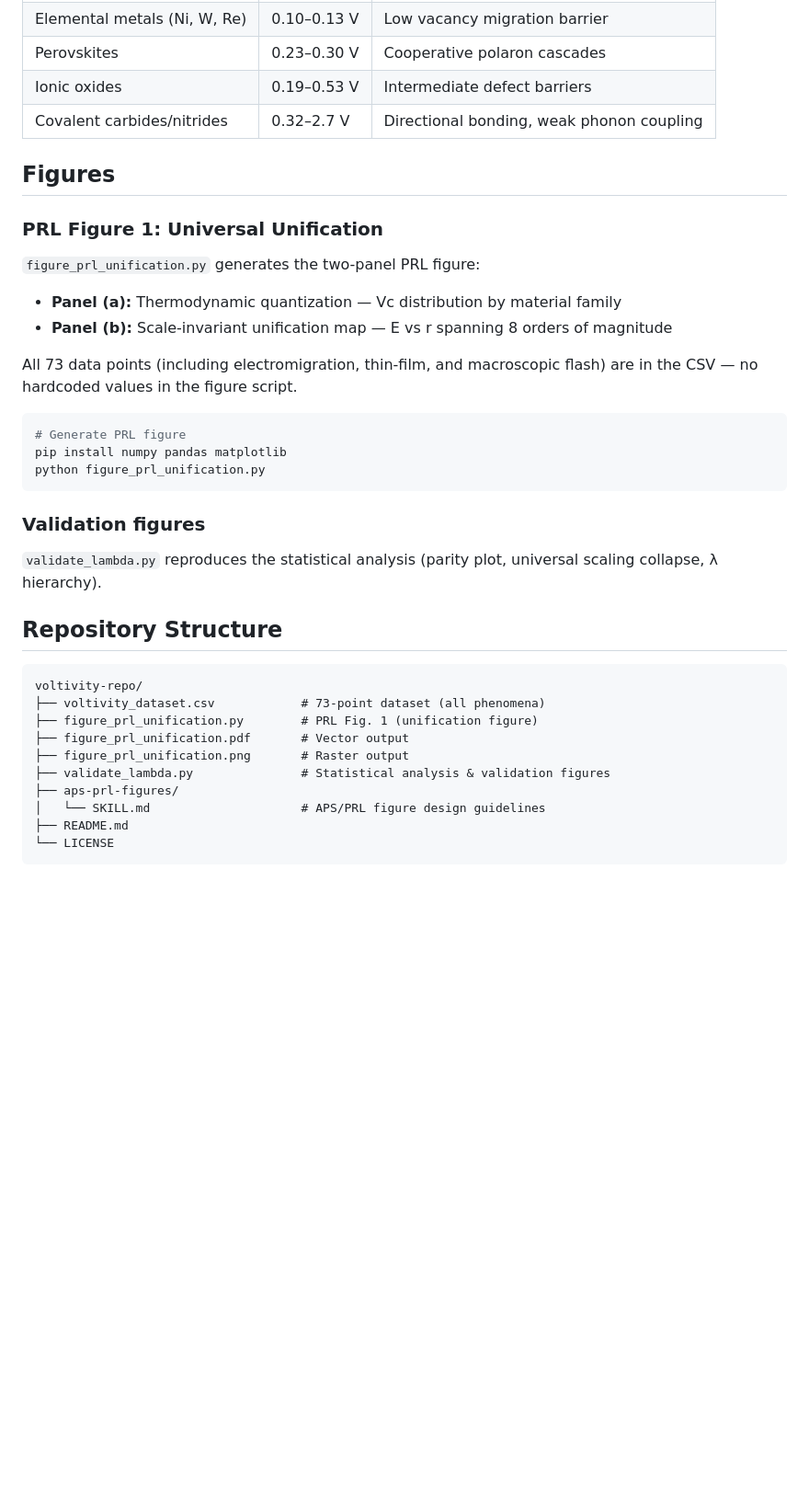
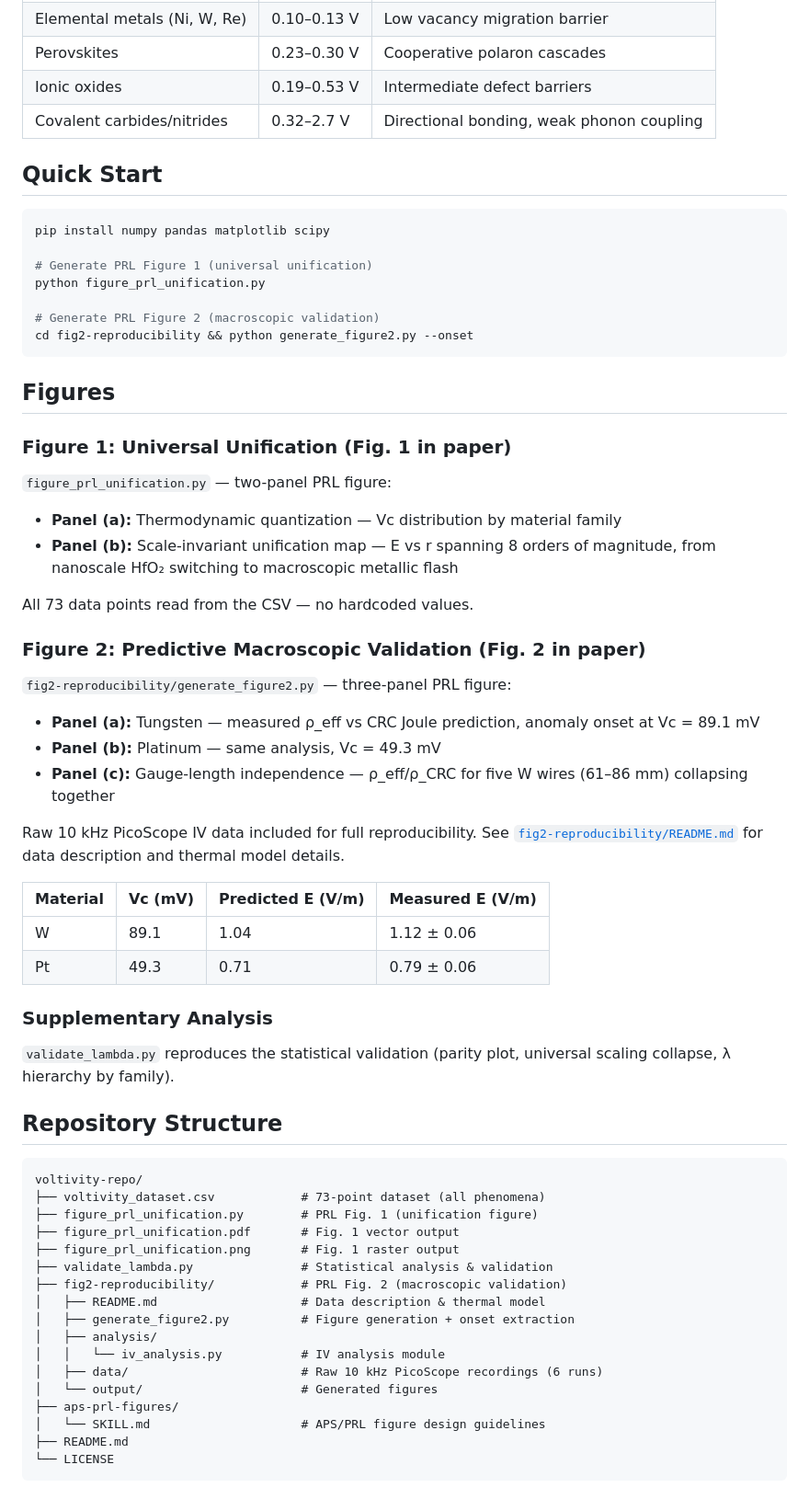
Before and after one commit to ricfulop/critical-activation-voltage-repo, a Markdown page: README.md, the part around the change. Shown at 92% size. Rendered like a GitHub page; blank space fills up the shorter version.

Commit message:
Harmonize README: single document covering both PRL figures
Add Figure 2 (macroscopic validation) section with onset prediction
table, link to fig2-reproducibility/ package, and unified repo
structure tree. Quick Start now covers both figures.

````diff
--- a/README.md
+++ b/README.md
@@ -60,26 +60,47 @@ The invariant holds across **eight orders of magnitude in length scale**: from n
 | Ionic oxides | 0.19–0.53 V | Intermediate defect barriers |
 | Covalent carbides/nitrides | 0.32–2.7 V | Directional bonding, weak phonon coupling |
 
+## Quick Start
+
+```bash
+pip install numpy pandas matplotlib scipy
+
+# Generate PRL Figure 1 (universal unification)
+python figure_prl_unification.py
+
+# Generate PRL Figure 2 (macroscopic validation)
+cd fig2-reproducibility && python generate_figure2.py --onset
+```
+
 ## Figures
 
-### PRL Figure 1: Universal Unification
+### Figure 1: Universal Unification (Fig. 1 in paper)
 
-`figure_prl_unification.py` generates the two-panel PRL figure:
+`figure_prl_unification.py` — two-panel PRL figure:
 
 - **Panel (a):** Thermodynamic quantization — Vc distribution by material family
-- **Panel (b):** Scale-invariant unification map — E vs r spanning 8 orders of magnitude
+- **Panel (b):** Scale-invariant unification map — E vs r spanning 8 orders of magnitude, from nanoscale HfO₂ switching to macroscopic metallic flash
 
-All 73 data points (including electromigration, thin-film, and macroscopic flash) are in the CSV — no hardcoded values in the figure script.
+All 73 data points read from the CSV — no hardcoded values.
 
-```bash
-# Generate PRL figure
-pip install numpy pandas matplotlib
-python figure_prl_unification.py
-```
+### Figure 2: Predictive Macroscopic Validation (Fig. 2 in paper)
 
-### Validation figures
+`fig2-reproducibility/generate_figure2.py` — three-panel PRL figure:
 
-`validate_lambda.py` reproduces the statistical analysis (parity plot, universal scaling collapse, λ hierarchy).
+- **Panel (a):** Tungsten — measured ρ_eff vs CRC Joule prediction, anomaly onset at Vc = 89.1 mV
+- **Panel (b):** Platinum — same analysis, Vc = 49.3 mV
+- **Panel (c):** Gauge-length independence — ρ_eff/ρ_CRC for five W wires (61–86 mm) collapsing together
+
+Raw 10 kHz PicoScope IV data included for full reproducibility. See [`fig2-reproducibility/README.md`](fig2-reproducibility/README.md) for data description and thermal model details.
+
+| Material | Vc (mV) | Predicted E (V/m) | Measured E (V/m) |
+|---|---|---|---|
+| W | 89.1 | 1.04 | 1.12 ± 0.06 |
+| Pt | 49.3 | 0.71 | 0.79 ± 0.06 |
+
+### Supplementary Analysis
+
+`validate_lambda.py` reproduces the statistical validation (parity plot, universal scaling collapse, λ hierarchy by family).
 
 ## Repository Structure
 
@@ -87,9 +108,16 @@ python figure_prl_unification.py
 voltivity-repo/
 ├── voltivity_dataset.csv            # 73-point dataset (all phenomena)
 ├── figure_prl_unification.py        # PRL Fig. 1 (unification figure)
-├── figure_prl_unification.pdf       # Vector output
-├── figure_prl_unification.png       # Raster output
-├── validate_lambda.py               # Statistical analysis & validation figures
+├── figure_prl_unification.pdf       # Fig. 1 vector output
+├── figure_prl_unification.png       # Fig. 1 raster output
+├── validate_lambda.py               # Statistical analysis & validation
+├── fig2-reproducibility/            # PRL Fig. 2 (macroscopic validation)
+│   ├── README.md                    # Data description & thermal model
+│   ├── generate_figure2.py          # Figure generation + onset extraction
+│   ├── analysis/
+│   │   └── iv_analysis.py           # IV analysis module
+│   ├── data/                        # Raw 10 kHz PicoScope recordings (6 runs)
+│   └── output/                      # Generated figures
 ├── aps-prl-figures/
 │   └── SKILL.md                     # APS/PRL figure design guidelines
 ├── README.md
````
